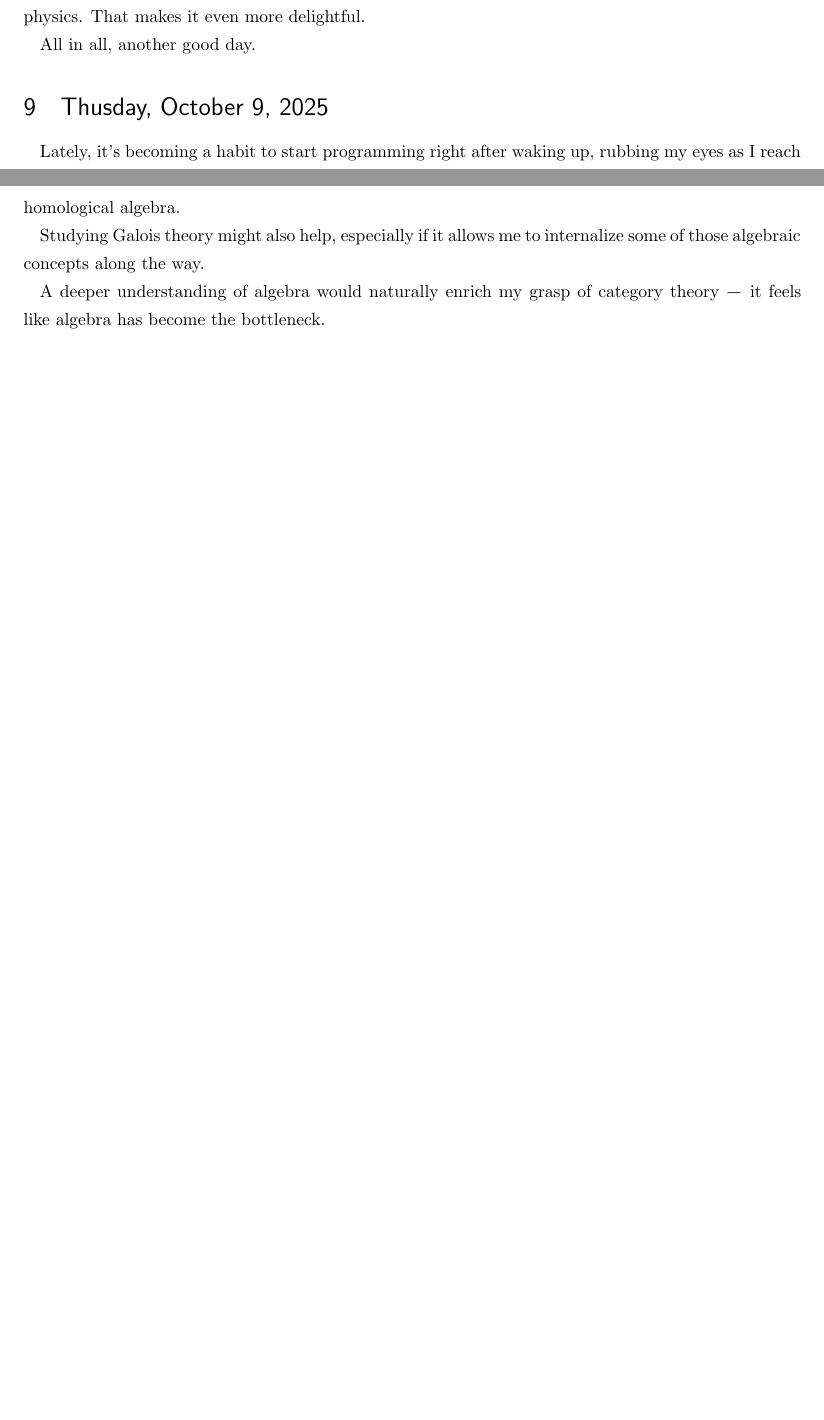
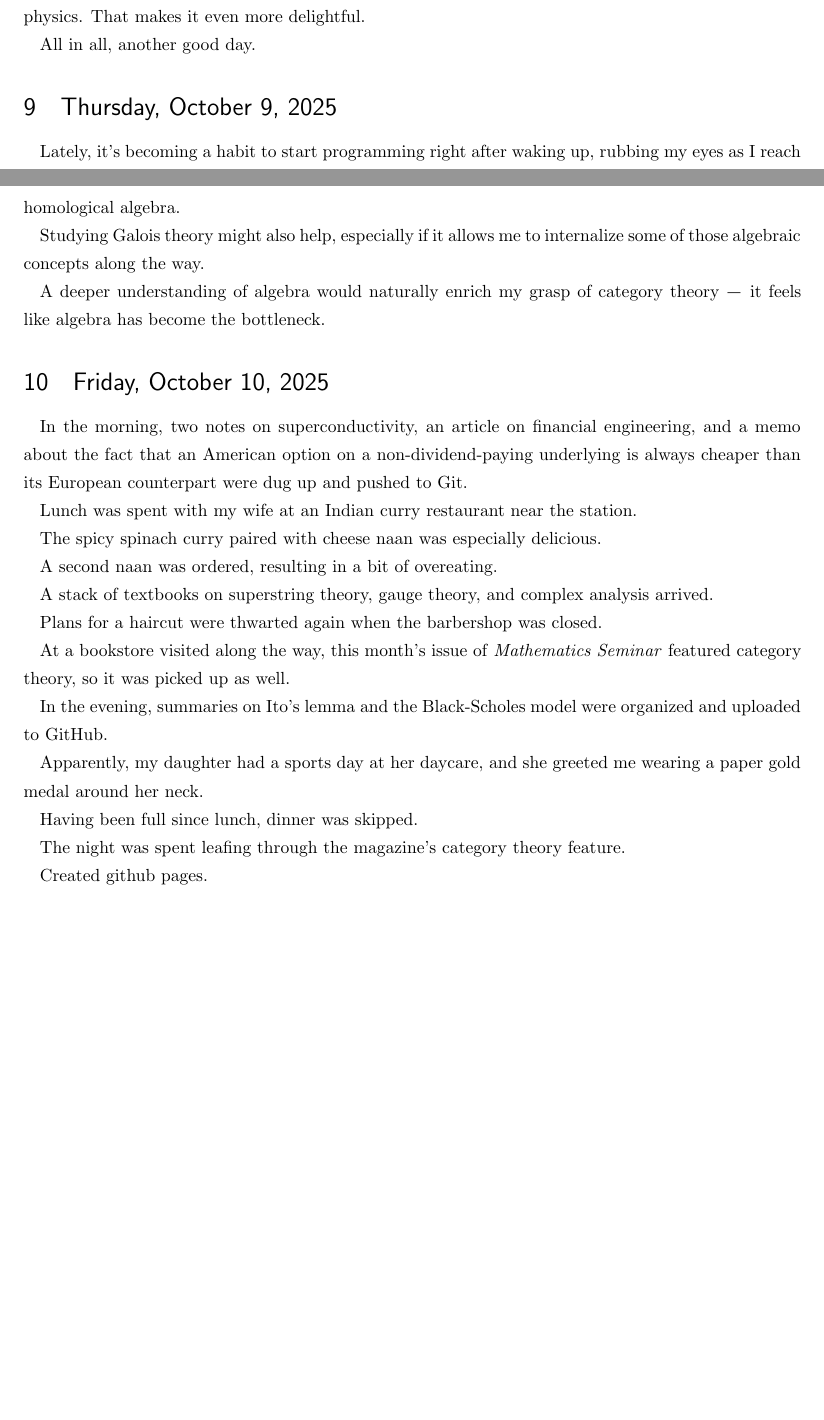
Before and after one commit to masaru113/mastex, a LaTeX document (tex/log/2025/10/main.tex): two parts of pages 4 and 5 of 5, joined at a grey line, cut so that both start at the same text, the shorter picture padded with empty space. Compiled offline with upLaTeX and dvipdfmx.

Commit message:
docs: updated

```diff
--- a/tex/log/2025/10/main.tex
+++ b/tex/log/2025/10/main.tex
@@ -6,7 +6,7 @@
 \usepackage{here}
 
 \title{
-Misc.
+Log.
 }
 
 \author{
@@ -216,7 +216,7 @@ The achievement involves porous metal complexes, which belong to the field of co
 All in all, another good day.
 
 
-\section{Thusday, October 9, 2025}
+\section{Thursday, October 9, 2025}
 
 Lately, it's becoming a habit to start programming right after waking up, rubbing my eyes as I reach for the keyboard.
 
@@ -242,5 +242,30 @@ Studying Galois theory might also help, especially if it allows me to internaliz
 
 A deeper understanding of algebra would naturally enrich my grasp of category theory — it feels like algebra has become the bottleneck.
 
+\section{Friday, October 10, 2025}
+
+In the morning, two notes on superconductivity, an article on financial engineering, and a memo about the fact that an American option on a non-dividend-paying underlying is always cheaper than its European counterpart were dug up and pushed to Git.
+
+Lunch was spent with my wife at an Indian curry restaurant near the station.
+
+The spicy spinach curry paired with cheese naan was especially delicious.
+
+A second naan was ordered, resulting in a bit of overeating.
+
+A stack of textbooks on superstring theory, gauge theory, and complex analysis arrived.
+
+Plans for a haircut were thwarted again when the barbershop was closed.
+
+At a bookstore visited along the way, this month's issue of \textit{Mathematics Seminar} featured category theory, so it was picked up as well.
+
+In the evening, summaries on Ito's lemma and the Black-Scholes model were organized and uploaded to GitHub.
+
+Apparently, my daughter had a sports day at her daycare, and she greeted me wearing a paper gold medal around her neck.
+
+Having been full since lunch, dinner was skipped.
+
+The night was spent leafing through the magazine's category theory feature.
+
+Created github pages.
 
 \end{document}
```
Also changed, not shown: tex/log/2025/10/main_ja.tex (+28 -1 lines), tex/log/2025/10/main.pdf, tex/log/2025/10/main_ja.pdf.
